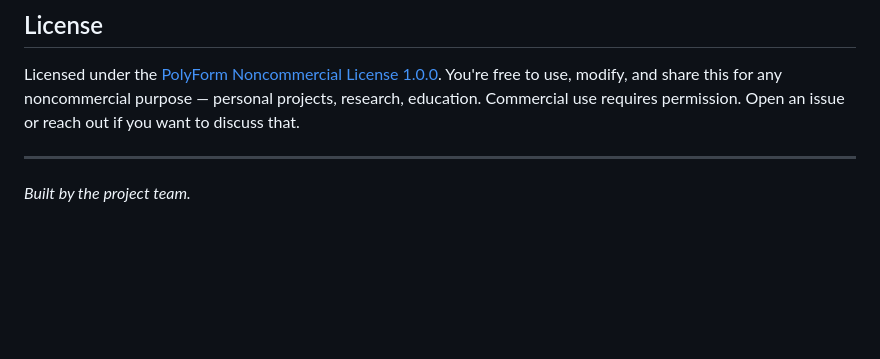
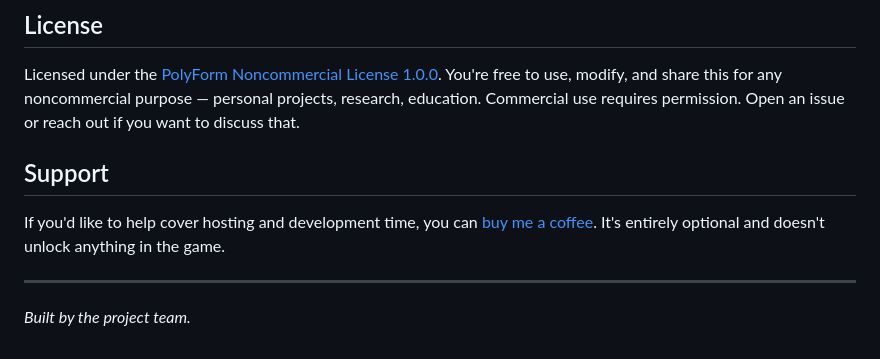
Before and after one commit to sidharth18jam/the-system, a Markdown page: README.md, the part around the change. GitHub-like rendering; blank space fills up the shorter version.

Commit message:
Add Buy Me a Coffee link to README
Co-Authored-By: Claude Opus 5.5 <noreply@anthropic.com>
Claude-Session: https://claude.ai/code/session_01Ca4L9sAXSYmNU4bPVqwoBv

```diff
--- a/README.md
+++ b/README.md
@@ -167,6 +167,12 @@ use, modify, and share this for any noncommercial purpose — personal projects,
 education. Commercial use requires permission. Open an issue or reach out if you want to
 discuss that.
 
+## Support
+
+If you'd like to help cover hosting and development time, you can
+[buy me a coffee](https://buymeacoffee.com/sid.g). It's entirely optional and doesn't
+unlock anything in the game.
+
 ---
 
 *Built by the project team.*
```
